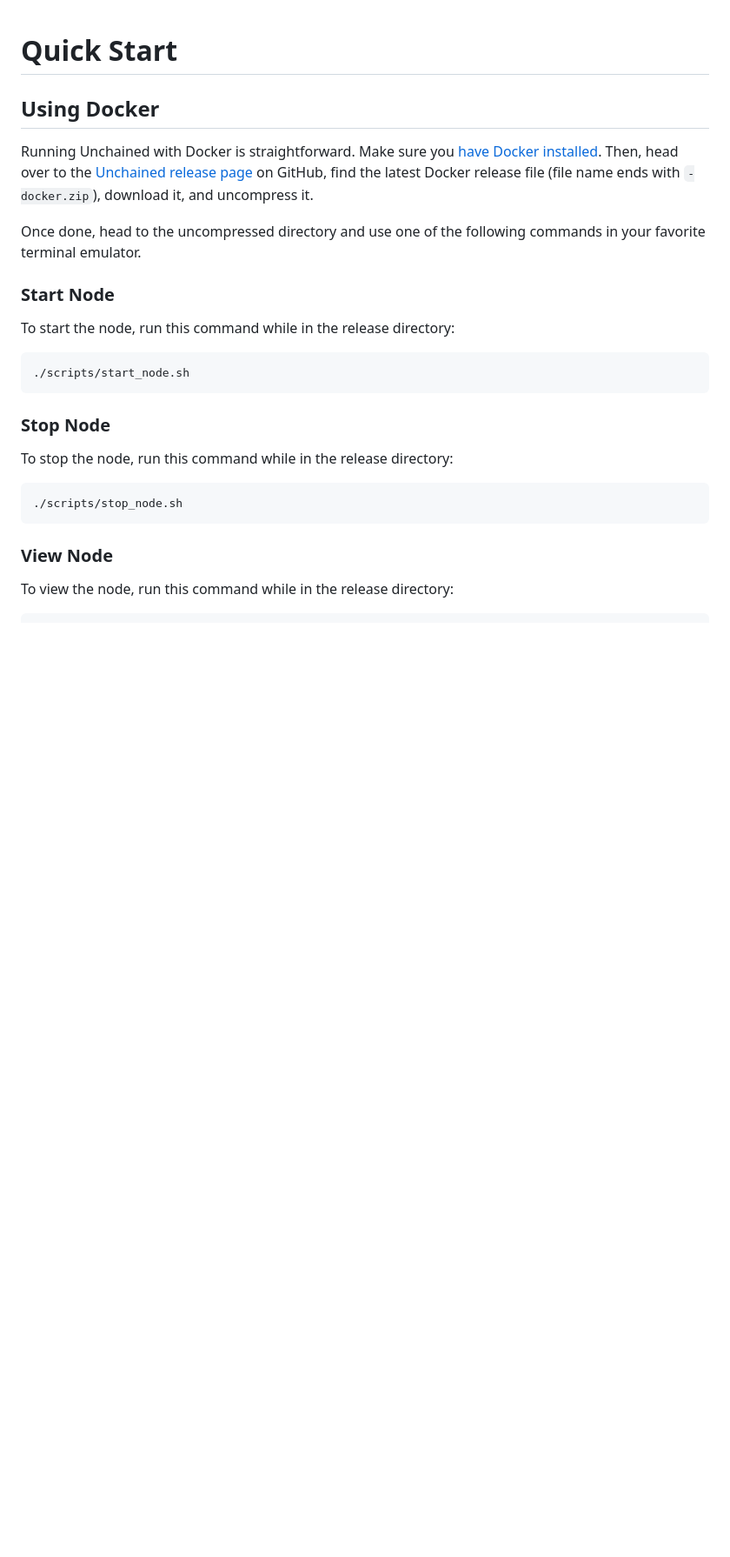
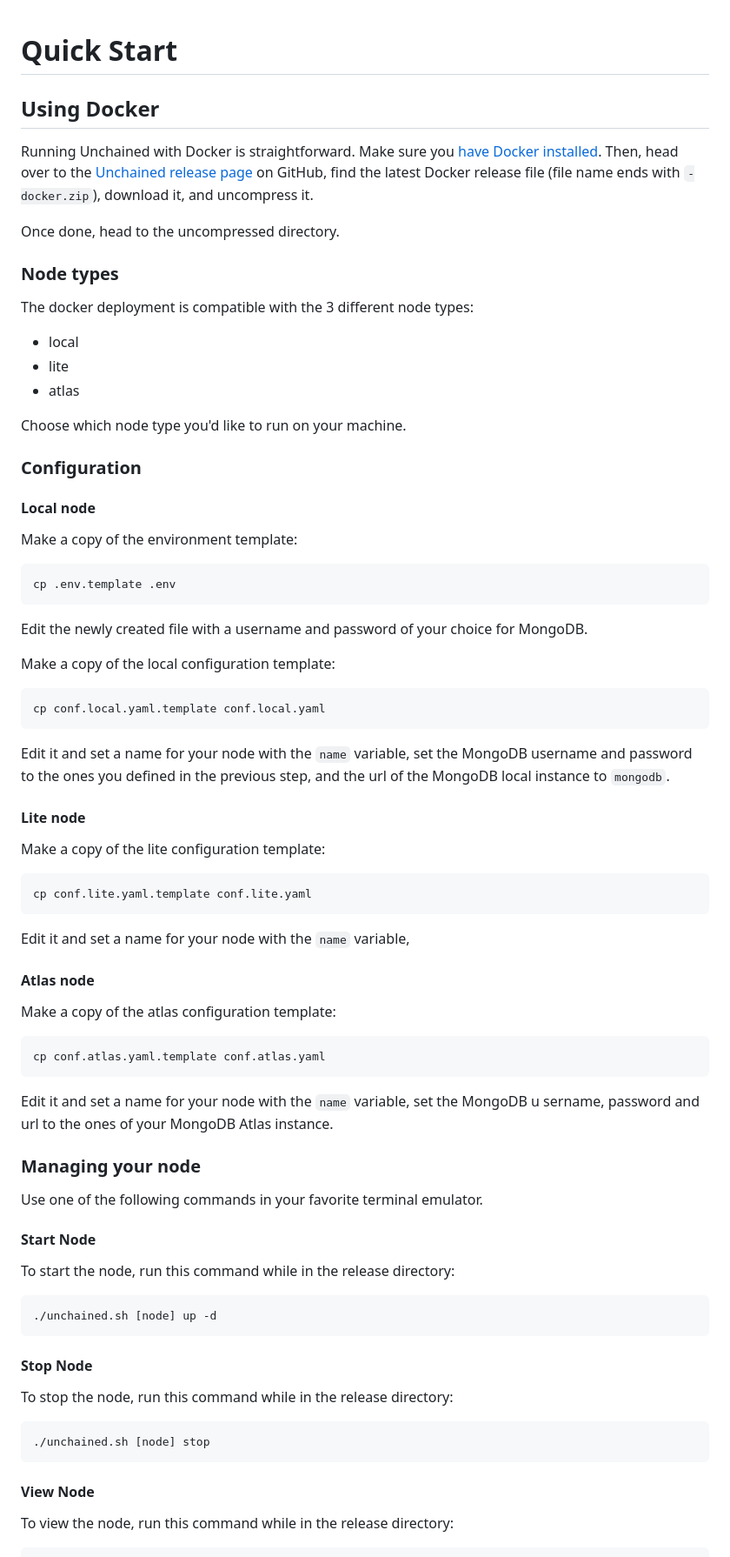
Before and after one commit to TimeleapLabs/unchained, a Markdown page: quickstart.md, the part around one of its changes. Shown at 87% size. Rendered like a GitHub page; blank space fills up the shorter version.

Commit message:
docker deployment docs

````diff
--- a/quickstart.md
+++ b/quickstart.md
@@ -9,26 +9,78 @@ Then, head over to the
 on GitHub, find the latest Docker release file (file name ends with
 `-docker.zip`), download it, and uncompress it.
 
-Once done, head to the uncompressed directory and use one of the following
-commands in your favorite terminal emulator.
+Once done, head to the uncompressed directory.
 
-### Start Node
+### Node types
+The docker deployment is compatible with the 3 different node types:
+- local
+- lite
+- atlas
+
+Choose which node type you'd like to run on your machine.
+
+### Configuration
+
+#### Local node
+
+Make a copy of the environment template:
+
+```bash
+cp .env.template .env
+```
+
+Edit the newly created file with a username and password of your choice for MongoDB.
+
+Make a copy of the local configuration template:
+
+```bash
+cp conf.local.yaml.template conf.local.yaml
+```
+
+Edit it and set a name for your node with the `name` variable, set the MongoDB username and password to the ones you defined in the previous step, and the url of the MongoDB local instance to `mongodb`.
+
+#### Lite node
+
+Make a copy of the lite configuration template:
+
+```bash
+cp conf.lite.yaml.template conf.lite.yaml
+```
+
+Edit it and set a name for your node with the `name` variable,
+
+#### Atlas node
+
+Make a copy of the atlas configuration template:
+
+```bash
+cp conf.atlas.yaml.template conf.atlas.yaml
+```
+
+Edit it and set a name for your node with the `name` variable, set the MongoDB u
+sername, password and url to the ones of your MongoDB Atlas instance.
+
+### Managing your node
+
+Use one of the following commands in your favorite terminal emulator.
+
+#### Start Node
 
 To start the node, run this command while in the release directory:
 
 ```bash
-./scripts/start_node.sh
+./unchained.sh [node] up -d
 ```
 
-### Stop Node
+#### Stop Node
 
 To stop the node, run this command while in the release directory:
 
 ```bash
-./scripts/stop_node.sh
+./unchained.sh [node] stop
 ```
 
-### View Node
+#### View Node
 
 To view the node, run this command while in the release directory:
 
````
Also changed, not shown: other parts of quickstart.md (+10 -1 lines).
